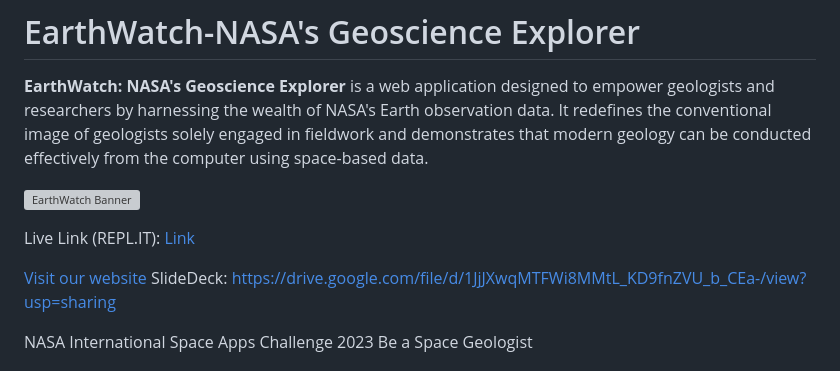
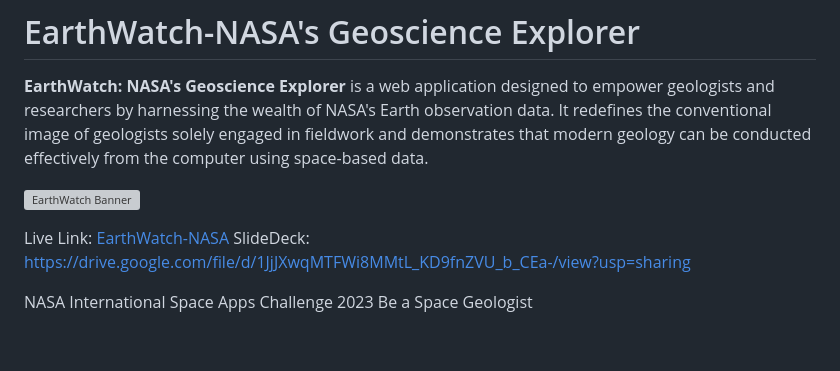
Before and after one commit to ashaikh23/EarthWatch-NASA-s-Geoscience-Explorer, a Markdown page: README.md, the part around the change. Rendered like a GitHub page; blank space fills up the shorter version; grey boxes are pictures that could not be loaded.

```diff
--- a/README.md
+++ b/README.md
@@ -4,9 +4,7 @@
 
 ![EarthWatch Banner](https://sti.nasa.gov/images/nasa-logo.png)
 
-Live Link (REPL.IT): [Link]([URL](https://ignorantlonenetwork.ashaikh23.repl.co/#nasa-great-section))
-
-[Visit our website](https://example.com)
+Live Link: [EarthWatch-NASA]([https://example.com](https://ignorantlonenetwork.ashaikh23.repl.co/#nasa-great-section))
 SlideDeck: https://drive.google.com/file/d/1JjJXwqMTFWi8MMtL_KD9fnZVU_b_CEa-/view?usp=sharing
 
 NASA International Space Apps Challenge 2023 Be a Space Geologist
```
